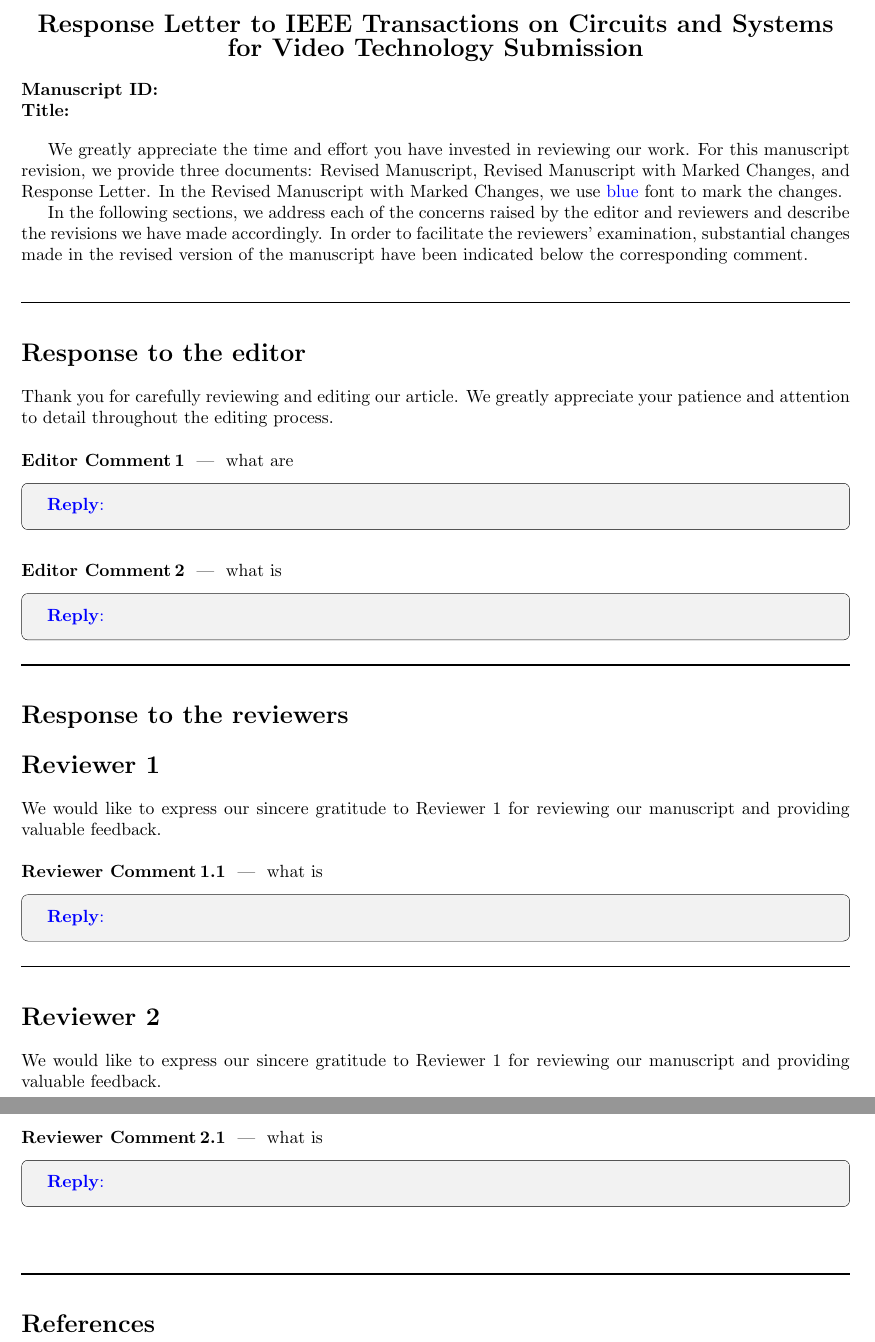
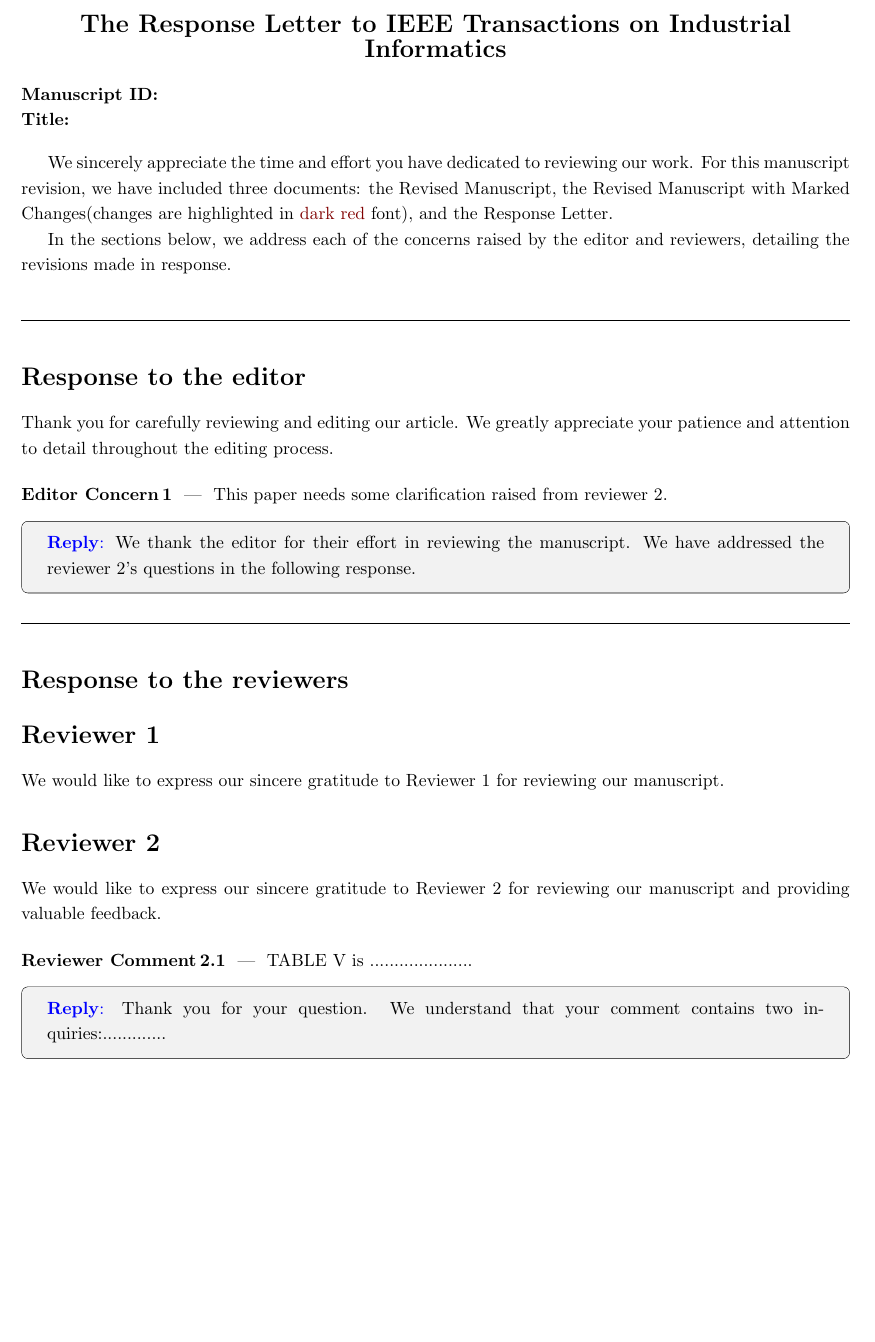
Before and after one commit to faicaiwawa/Response_Letter_Template, a LaTeX document (response_to_reviewers.tex): two parts of pages 1 and 2 of 2 before the commit and part of the page after it, the two joined at a grey line, cut so that both start at the same text, the shorter picture padded with empty space. Compiled offline with pdfLaTeX.

Commit message:
Update response_to_reviewers.tex

```diff
--- a/response_to_reviewers.tex
+++ b/response_to_reviewers.tex
@@ -6,6 +6,8 @@
 \usepackage{mathrsfs}
 \usepackage{svg}
 \usepackage{xr}
+\usepackage{setspace}  % 在导言区加载setspace包
+\usepackage{colortbl}
 \usepackage{amsthm,cite,url,graphicx,booktabs,lipsum,color,bm,caption,subcaption,soul}
 \usepackage{pifont,tikz,paralist,multirow,amssymb}
 \usepackage{xifthen}
@@ -32,7 +37,7 @@
 \usepackage{algpseudocode}%
 \usepackage{array}
 \usepackage{enumitem}
-
+ \setstretch{1.2}
 \hypersetup{hidelinks,
 	colorlinks=true,
 	allcolors=black,
@@ -47,6 +52,7 @@
 \setcounter{reviewer}{0}
 \newcounter{point}[reviewer]
 \setcounter{point}{0}
+\usepackage{diagbox}
 
 \newcounter{editor}
 \setcounter{editor}{0}
@@ -57,7 +63,7 @@
 %\renewcommand{\thepoint}{C\,\thereviewer.\arabic{point}}
 
 \renewcommand{\thepoint}{Comment\,\thereviewer.\arabic{point}}
-\renewcommand{\thepointed}{Comment\,\arabic{pointed}}
+\renewcommand{\thepointed}{Concern\,\arabic{pointed}}
 
 
 % command declarations for reviewer points and our responses
@@ -104,7 +110,7 @@
 
 %% with box
 \newenvironment{reply}[1]
-{
+{ \setstretch{1.2}
    \begin{tcolorbox}[colback=gray!10, colframe=black, width=\linewidth, arc=1.2mm, auto outer arc, boxrule=0.3pt]
    \textcolor{blue}{\textbf{Reply}:}#1
    \end{tcolorbox}
@@ -121,7 +127,7 @@
 }
 
 \newenvironment{replyno}[1]
-{
+{    \setstretch{1.2}
    \begin{tcolorbox}[colback=gray!10, colframe=black, width=\linewidth, arc=1.2mm, auto outer arc, boxrule=0.3pt]
    #1
    \end{tcolorbox}
@@ -167,50 +173,41 @@
 
 \begin{document}
 \begin{center}
-\textbf{{\fontsize{14}{20}\selectfont Response Letter to  IEEE Transactions on Circuits and Systems for Video Technology Submission}}
+\textbf{{\fontsize{14}{20}\selectfont The Response Letter to  IEEE Transactions on Industrial Informatics}}
 \end{center}
-\textbf{Manuscript ID:} \ \ \  \\
-\textbf{Title:}
+\textbf{Manuscript ID: } \ \ \  \\
+\textbf{Title: }
 \vspace{10pt}
 
-We greatly appreciate the time and effort you have invested in reviewing our work. For this manuscript revision, we provide three documents: Revised Manuscript, Revised Manuscript with Marked Changes, and Response Letter. In the Revised Manuscript with Marked Changes, we use \textcolor[rgb]{0,0,1}{blue} font to mark the changes.
 
-In the following sections, we address each of the concerns raised by the editor and reviewers and describe the revisions we have made accordingly. In order to facilitate the reviewers' examination, substantial changes made in the revised version of the manuscript have been indicated below the corresponding comment.
+
+We sincerely appreciate the time and effort you have dedicated to reviewing our work. For this manuscript revision, we have included three documents: the Revised Manuscript, the Revised Manuscript with Marked Changes(changes are highlighted in \textcolor[rgb]{0.5,0,0} {dark red} font), and the Response Letter.
+
+In the sections below, we address each of the concerns raised by the editor and reviewers, detailing the revisions made in response.
 
 
 %%%%%%%%%%%%%%%%%%%%%%%%%%%%%%%%%%%%%%%%%%%%%%%%%%%
 ~\\
 \horizontalline
 \section*{Response to the editor}
+
 Thank you for carefully reviewing and editing our article. We greatly appreciate your patience and attention to detail throughout the editing process.
-
-\begin{pointed}
-what are
-\end{pointed}
 
 
 
-\begin{reply}
-{
+\begin{pointed}
+This paper needs some clarification raised from reviewer 2.
 
-}
-\end{reply}
 
-\begin{pointed}
-what is
 \end{pointed}
 
 
 \begin{reply}
 {
-
+We thank the editor for their effort in reviewing the manuscript. We have addressed the  reviewer 2's questions in the following response.
 
 }
 \end{reply}
-
-
-
-
 
 
 
@@ -220,29 +217,26 @@
 
 
 \reviewersection
-We would like to express our sincere gratitude to Reviewer 1 for reviewing our manuscript and providing valuable feedback.
+We would like to express our sincere gratitude to Reviewer 1 for reviewing our manuscript.
+
+
+
+\reviewersection
+We would like to express our sincere gratitude to Reviewer 2 for reviewing our manuscript and providing valuable feedback.
 
 \begin{point}
-what is
+TABLE V is .....................
 \end{point}
+
 \begin{reply}
-{
+{ Thank you for your question. We understand that your comment contains two inquiries:.............
+
 
 
 }
-\end{reply}
-\horizontalline
-\reviewersection
-We would like to express our sincere gratitude to Reviewer 1 for reviewing our manuscript and providing valuable feedback.
-
-\begin{point}
-what is
-\end{point}
-\begin{reply}
-{
 
 
-}
+
 \end{reply}
 
 
@@ -305,9 +299,7 @@
 
 
 
-~\\
-~\\
-\horizontalline
-\bibliographystyle{IEEEtran}
-\bibliography{IEEEabrv, reference.bib}
+
+
+
 \end{document}
```
Also changed, not shown: response_to_reviewers.tex (3 more changed lines).
